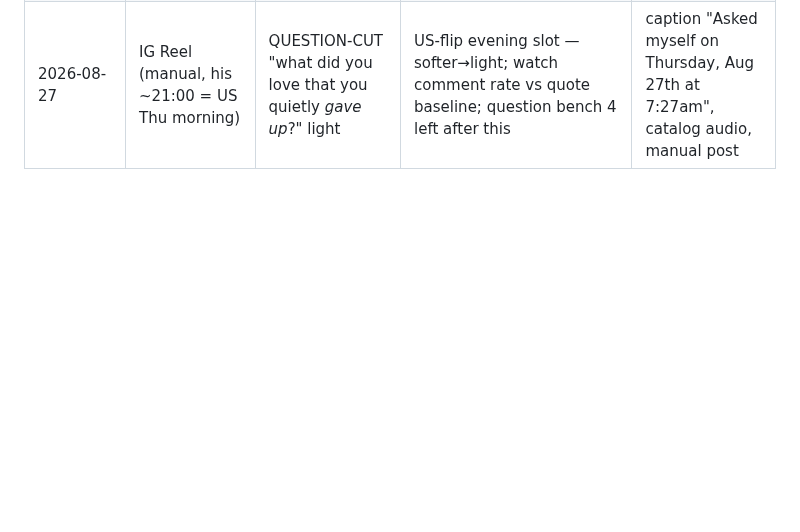
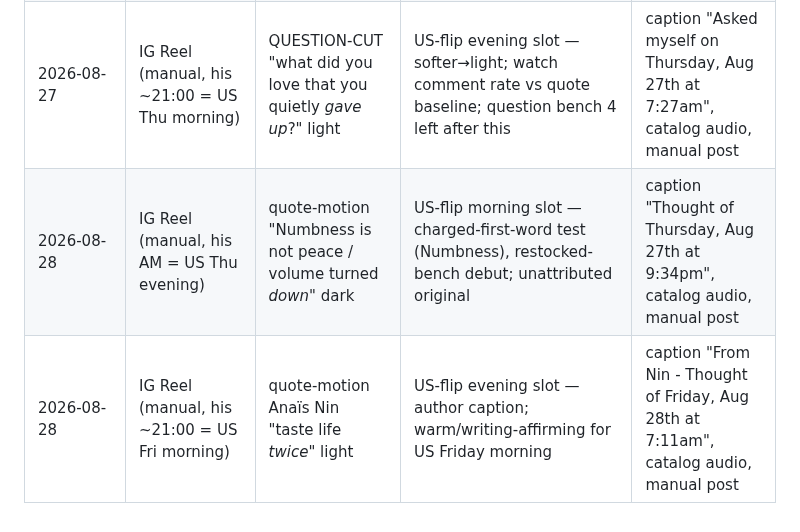
Before and after one commit to wendybeats/journaling-app, a Markdown page: tools/content/hooks.md, the part around the change. GitHub-like rendering; blank space fills up the shorter version.

Commit message:
Live log: Aug 28 kits (Numbness dark / Nin taste-twice light)
Co-Authored-By: Claude Fable 5 <noreply@anthropic.com>
Claude-Session: https://claude.ai/code/session_011FaFFwvJx2f3ALSzZ7k5i7

```diff
--- a/tools/content/hooks.md
+++ b/tools/content/hooks.md
@@ -309,3 +309,5 @@ convert to comments better than statements.
 | 2026-08-26 | IG Reel (manual, his ~21:00 = US Wed morning) | quote-motion James "knowing what to *overlook*" light | US-flip evening slot — LAST BENCHED QUOTE; bench now EMPTY — restock required before next run | caption "From James - Thought of Wednesday, Aug 26th at 7:20am", catalog audio, manual post |
 | 2026-08-27 | IG Reel (manual, his AM = US Wed evening) | QUESTION-CUT "five more years — would that be *okay*?" dark | US-flip morning slot — leaning questions this week (Wendell 08-25); confrontational→dark; questions #3 of franchise | caption "Asked myself on Wednesday, Aug 26th at 9:38pm", catalog audio, manual post |
 | 2026-08-27 | IG Reel (manual, his ~21:00 = US Thu morning) | QUESTION-CUT "what did you love that you quietly *gave up*?" light | US-flip evening slot — softer→light; watch comment rate vs quote baseline; question bench 4 left after this | caption "Asked myself on Thursday, Aug 27th at 7:27am", catalog audio, manual post |
+| 2026-08-28 | IG Reel (manual, his AM = US Thu evening) | quote-motion "Numbness is not peace / volume turned *down*" dark | US-flip morning slot — charged-first-word test (Numbness), restocked-bench debut; unattributed original | caption "Thought of Thursday, Aug 27th at 9:34pm", catalog audio, manual post |
+| 2026-08-28 | IG Reel (manual, his ~21:00 = US Fri morning) | quote-motion Anaïs Nin "taste life *twice*" light | US-flip evening slot — author caption; warm/writing-affirming for US Friday morning | caption "From Nin - Thought of Friday, Aug 28th at 7:11am", catalog audio, manual post |
```
